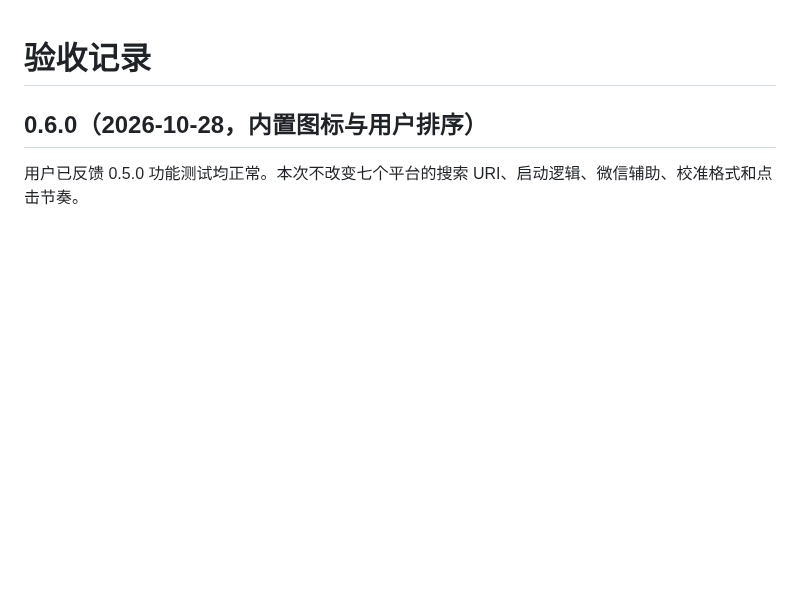
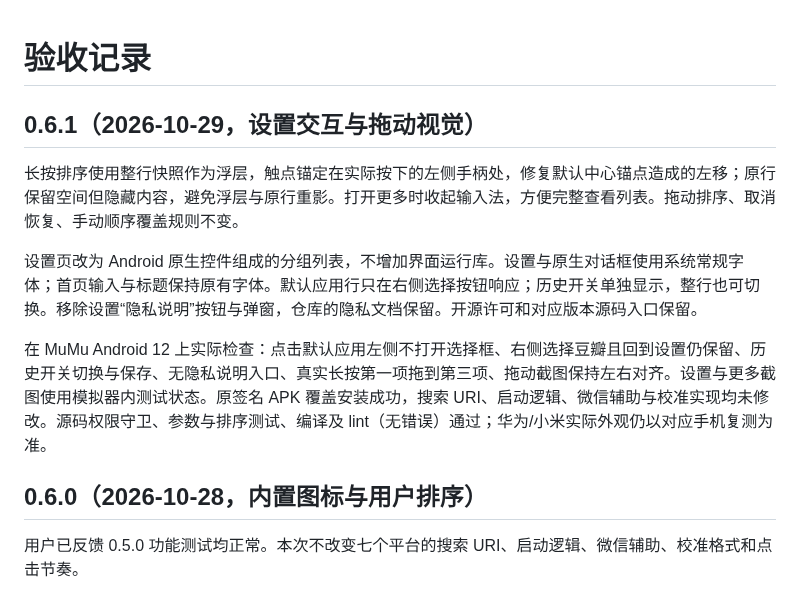
Before and after one commit to oldjie/yisou, a Markdown page: docs/TESTING.md, the part around the change. Drawn GitHub-style; blank space fills up the shorter version.

```diff
--- a/docs/TESTING.md
+++ b/docs/TESTING.md
@@ -1,4 +1,12 @@
 # 验收记录
+
+## 0.6.1（2026-10-29，设置交互与拖动视觉）
+
+长按排序使用整行快照作为浮层，触点锚定在实际按下的左侧手柄处，修复默认中心锚点造成的左移；原行保留空间但隐藏内容，避免浮层与原行重影。打开更多时收起输入法，方便完整查看列表。拖动排序、取消恢复、手动顺序覆盖规则不变。
+
+设置页改为 Android 原生控件组成的分组列表，不增加界面运行库。设置与原生对话框使用系统常规字体；首页输入与标题保持原有字体。默认应用行只在右侧选择按钮响应；历史开关单独显示，整行也可切换。移除设置“隐私说明”按钮与弹窗，仓库的隐私文档保留。开源许可和对应版本源码入口保留。
+
+在 MuMu Android 12 上实际检查：点击默认应用左侧不打开选择框、右侧选择豆瓣且回到设置仍保留、历史开关切换与保存、无隐私说明入口、真实长按第一项拖到第三项、拖动截图保持左右对齐。设置与更多截图使用模拟器内测试状态。原签名 APK 覆盖安装成功，搜索 URI、启动逻辑、微信辅助与校准实现均未修改。源码权限守卫、参数与排序测试、编译及 lint（无错误）通过；华为/小米实际外观仍以对应手机复测为准。
 
 ## 0.6.0（2026-10-28，内置图标与用户排序）
 
```
Also changed, not shown: README.md (+5 -2 lines), docs/more-yisou-0.6.1.png (added), docs/settings-yisou-0.6.1.png (added), 10 other files.
